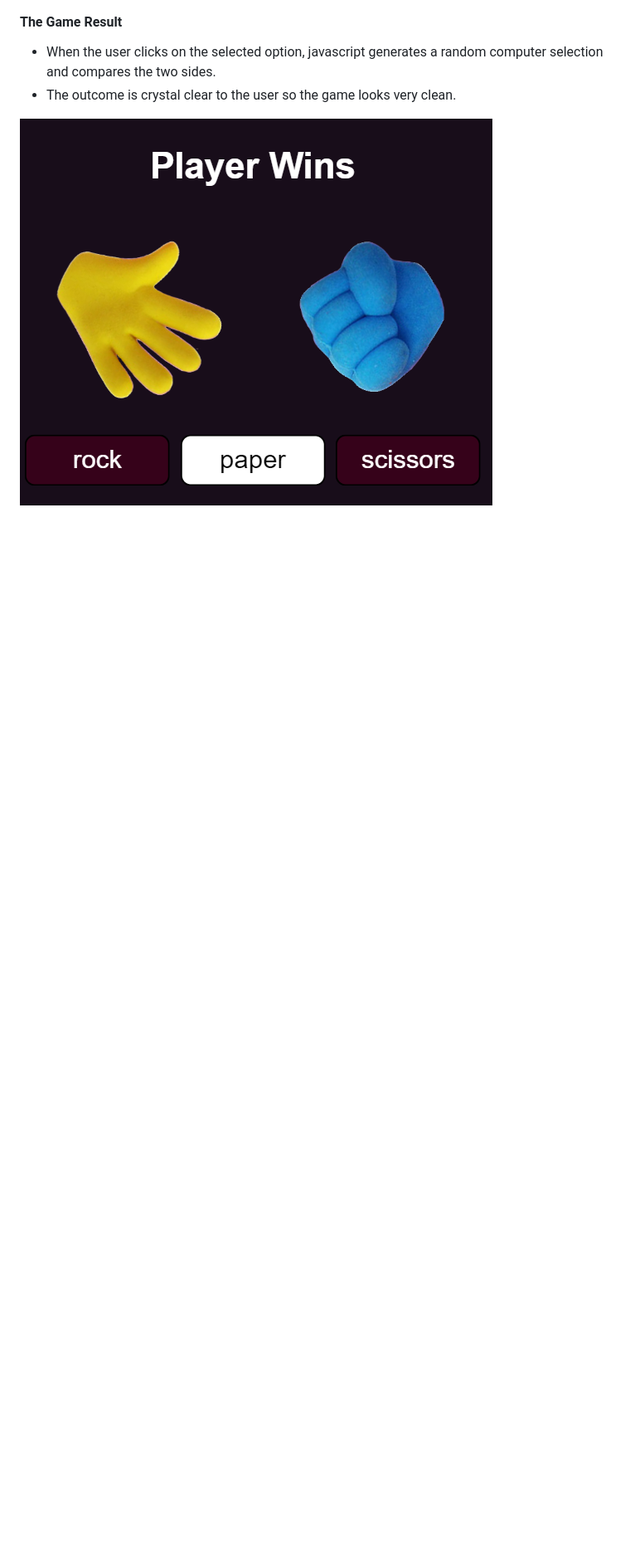
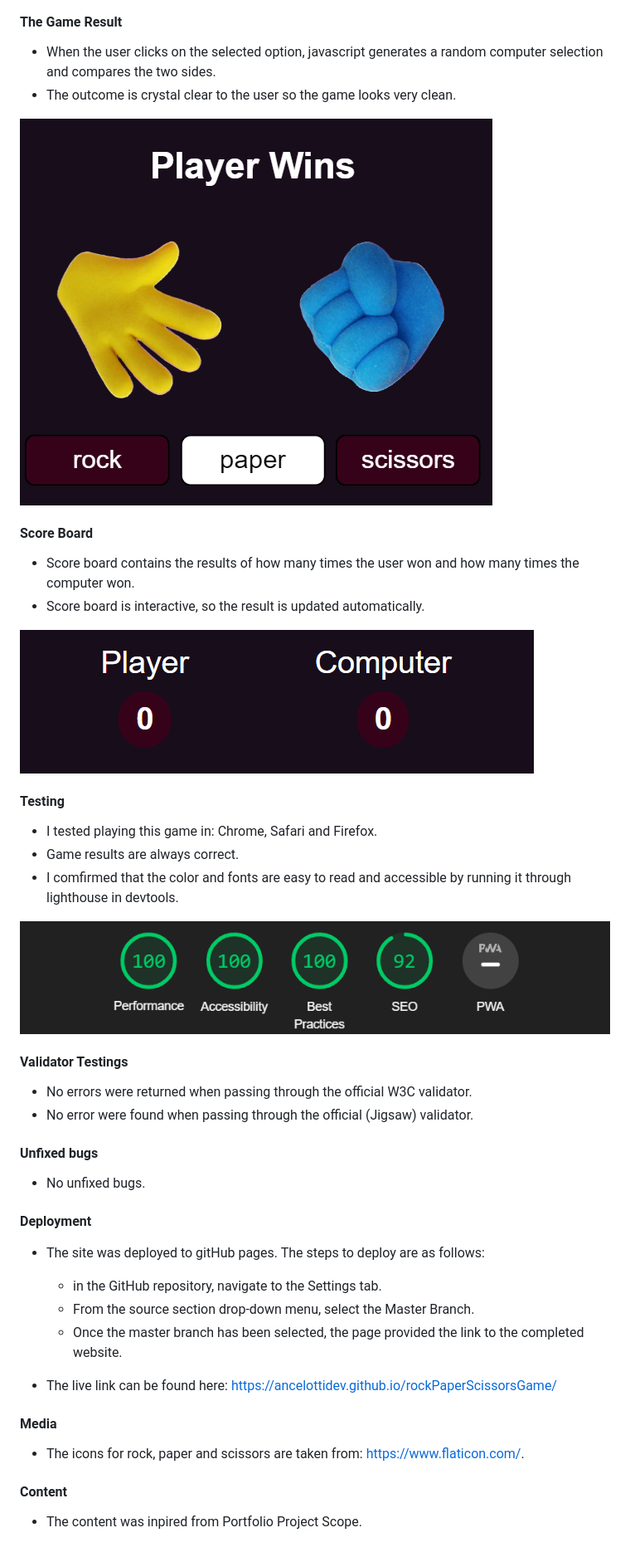
Before and after one commit to ancelottidev/rockPaperScissorsGame, a Markdown page: README.md, the part around the change. Shown: that part at 83% size. Drawn GitHub-style; pictures changed too: assets/performance.png (added), assets/player-computer.png (added); blank space fills up the shorter version.

Commit message:
Final adjustments for READme file

```diff
--- a/README.md
+++ b/README.md
@@ -29,4 +29,43 @@ A live version of the project can be found here - https://ancelottidev.github.io
 
   ![The Game Result](/assets/outcomes-player.png)
 
-  ####
+  #### Score Board
+
+  - Score board contains the results of how many times the user won and how many times the computer won.
+  - Score board is interactive, so the result is updated automatically.
+
+  ![Score Board](/assets/player-computer.png)
+
+  #### Testing
+
+  - I tested playing this game in: Chrome, Safari and Firefox.
+  - Game results are always correct.
+  - I comfirmed that the color and fonts are easy to read and accessible by running it through lighthouse in devtools.
+
+  ![Testing](/assets/performance.png)
+
+  #### Validator Testings
+
+  - No errors were returned when passing through the official W3C validator.
+  - No error were found when passing through the official (Jigsaw) validator.
+
+  #### Unfixed bugs
+
+  - No unfixed bugs.
+
+  #### Deployment
+
+  - The site was deployed to gitHub pages. The steps to deploy are as follows:
+    - in the GitHub repository, navigate to the Settings tab.
+    - From the source section drop-down menu, select the Master Branch.
+    - Once the master branch has been selected, the page provided the link to the completed website.
+
+  - The live link can be found here: https://ancelottidev.github.io/rockPaperScissorsGame/
+
+  #### Media
+
+  - The icons for rock, paper and scissors are taken from: https://www.flaticon.com/.
+
+  #### Content
+
+  - The content was inpired from Portfolio Project Scope.
```
